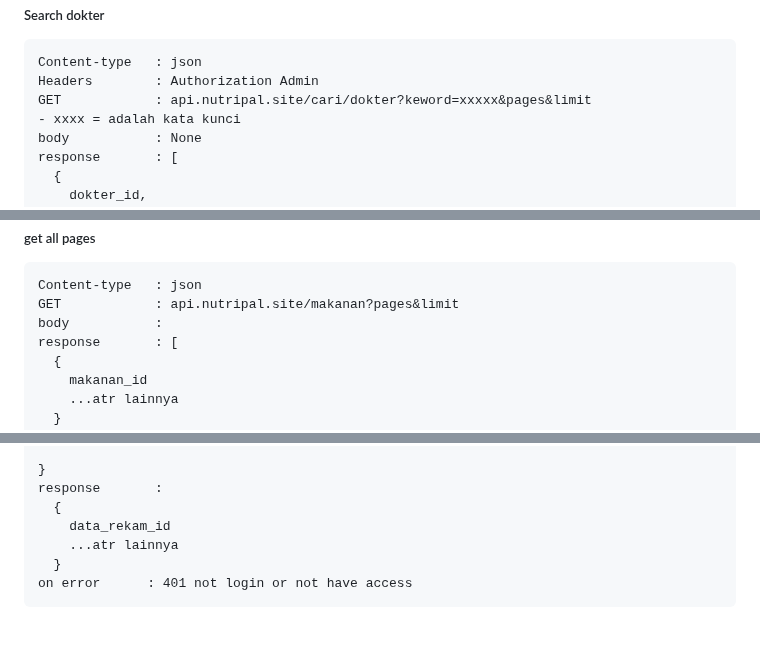
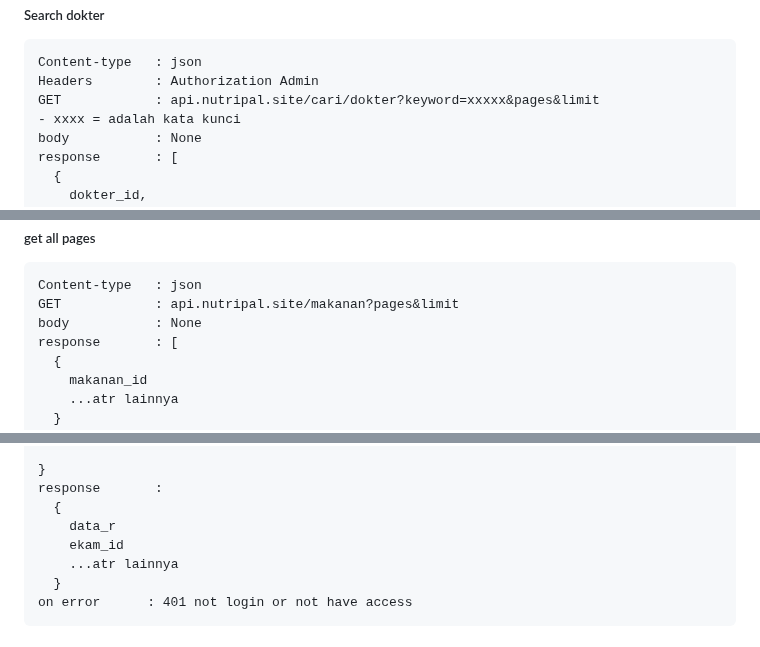
Before and after one commit to FS-321/be-nutri-health, a Markdown page: README.md, 3 parts joined by grey strips. Rendered like a GitHub page.

Commit message:
fix typo readme

````diff
--- a/README.md
+++ b/README.md
@@ -214,7 +214,7 @@ on error       : 404 dokter not found
 ```
 Content-type   : json
 Headers        : Authorization Admin
-GET            : api.nutripal.site/cari/dokter?keword=xxxxx&pages&limit
+GET            : api.nutripal.site/cari/dokter?keyword=xxxxx&pages&limit
 - xxxx = adalah kata kunci
 body           : None
 response       : [
@@ -247,7 +247,7 @@ response       : [
 ```
 Content-type   : json
 GET            : api.nutripal.site/makanan?pages&limit
-body           :
+body           : None
 response       : [
   {
     makanan_id
@@ -513,7 +513,8 @@ body           : {
 }
 response       :
   {
-    data_rekam_id
+    data_r
+    ekam_id
     ...atr lainnya
   }
 on error      : 401 not login or not have access
````
